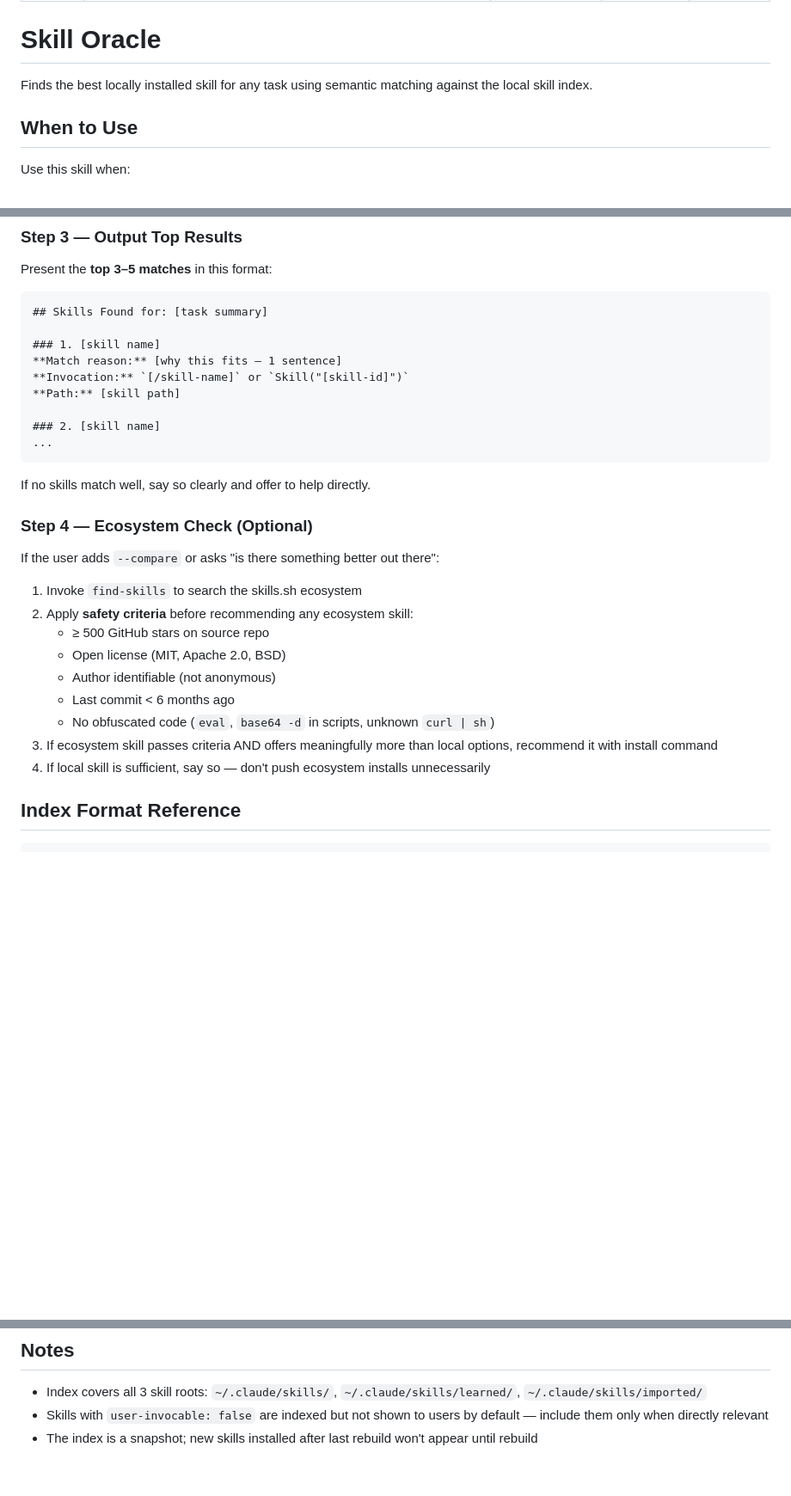
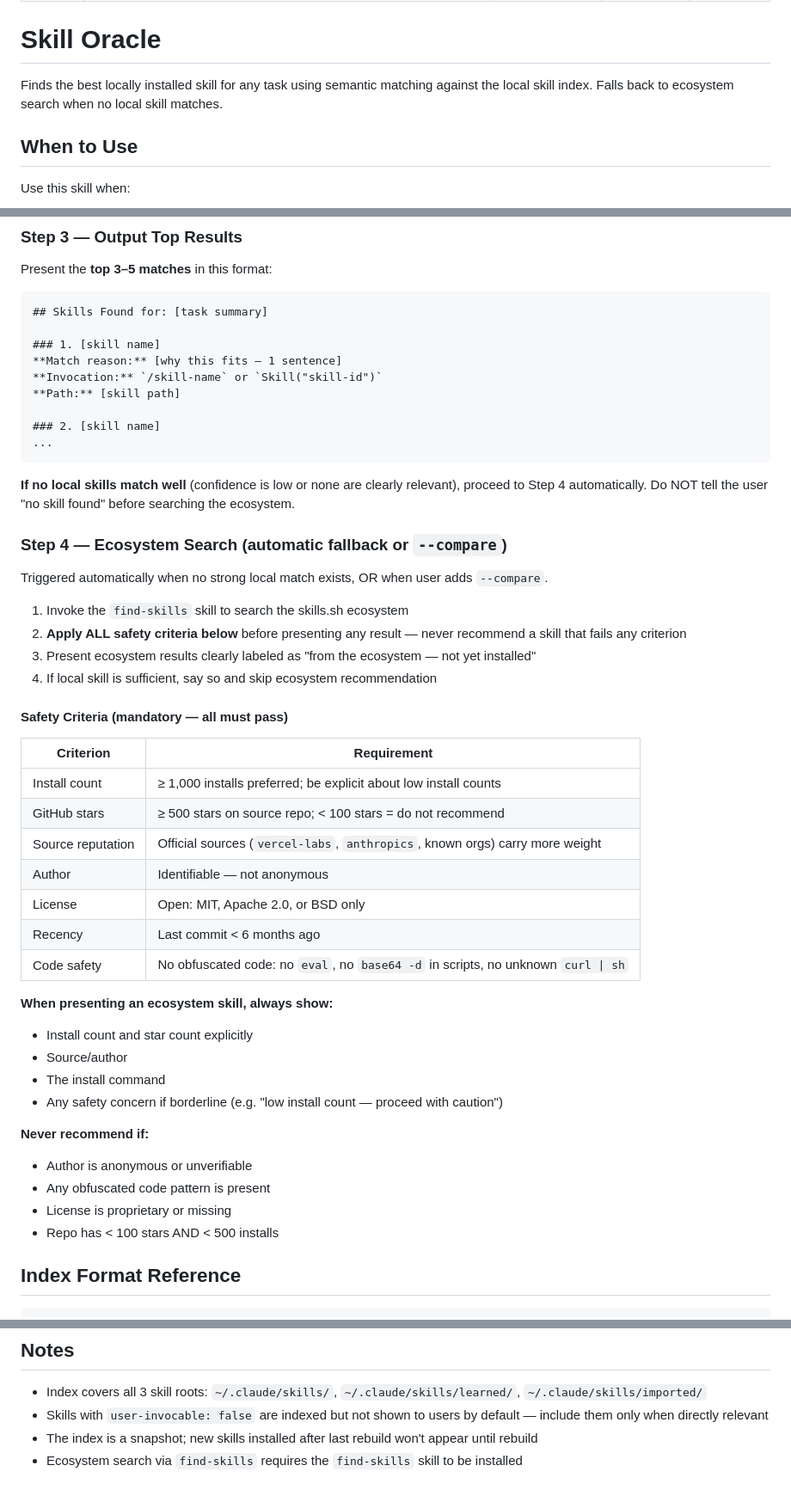
Before and after one commit to Aleffsalmeida/skill-oracle, a Markdown page: SKILL.md, 3 parts joined by grey strips. Shown at 86% size. GitHub-like rendering; blank space fills up the shorter version.

Commit message:
feat: auto-fallback to find-skills + unified safety criteria

````diff
--- a/SKILL.md
+++ b/SKILL.md
@@ -8,7 +8,7 @@ allowed-tools: Read, Bash
 
 # Skill Oracle
 
-Finds the best locally installed skill for any task using semantic matching against the local skill index.
+Finds the best locally installed skill for any task using semantic matching against the local skill index. Falls back to ecosystem search when no local skill matches.
 
 ## When to Use
 
@@ -55,28 +55,47 @@ Present the **top 3–5 matches** in this format:
 
 ### 1. [skill name]
 **Match reason:** [why this fits — 1 sentence]
-**Invocation:** `[/skill-name]` or `Skill("[skill-id]")`
+**Invocation:** `/skill-name` or `Skill("skill-id")`
 **Path:** [skill path]
 
 ### 2. [skill name]
 ...
 ```
 
-If no skills match well, say so clearly and offer to help directly.
+**If no local skills match well** (confidence is low or none are clearly relevant), proceed to Step 4 automatically. Do NOT tell the user "no skill found" before searching the ecosystem.
 
-### Step 4 — Ecosystem Check (Optional)
+### Step 4 — Ecosystem Search (automatic fallback or `--compare`)
 
-If the user adds `--compare` or asks "is there something better out there":
+Triggered automatically when no strong local match exists, OR when user adds `--compare`.
 
-1. Invoke `find-skills` to search the skills.sh ecosystem
-2. Apply **safety criteria** before recommending any ecosystem skill:
-   - ≥ 500 GitHub stars on source repo
-   - Open license (MIT, Apache 2.0, BSD)
-   - Author identifiable (not anonymous)
-   - Last commit < 6 months ago
-   - No obfuscated code (`eval`, `base64 -d` in scripts, unknown `curl | sh`)
-3. If ecosystem skill passes criteria AND offers meaningfully more than local options, recommend it with install command
-4. If local skill is sufficient, say so — don't push ecosystem installs unnecessarily
+1. Invoke the `find-skills` skill to search the skills.sh ecosystem
+2. **Apply ALL safety criteria below** before presenting any result — never recommend a skill that fails any criterion
+3. Present ecosystem results clearly labeled as "from the ecosystem — not yet installed"
+4. If local skill is sufficient, say so and skip ecosystem recommendation
+
+#### Safety Criteria (mandatory — all must pass)
+
+| Criterion | Requirement |
+|-----------|-------------|
+| Install count | ≥ 1,000 installs preferred; be explicit about low install counts |
+| GitHub stars | ≥ 500 stars on source repo; < 100 stars = do not recommend |
+| Source reputation | Official sources (`vercel-labs`, `anthropics`, known orgs) carry more weight |
+| Author | Identifiable — not anonymous |
+| License | Open: MIT, Apache 2.0, or BSD only |
+| Recency | Last commit < 6 months ago |
+| Code safety | No obfuscated code: no `eval`, no `base64 -d` in scripts, no unknown `curl \| sh` |
+
+**When presenting an ecosystem skill, always show:**
+- Install count and star count explicitly
+- Source/author
+- The install command
+- Any safety concern if borderline (e.g. "low install count — proceed with caution")
+
+**Never recommend if:**
+- Author is anonymous or unverifiable
+- Any obfuscated code pattern is present
+- License is proprietary or missing
+- Repo has < 100 stars AND < 500 installs
 
 ## Index Format Reference
 
@@ -114,3 +133,4 @@ The index auto-rebuilds at session start if > 24h old (via SessionStart hook in
 - Index covers all 3 skill roots: `~/.claude/skills/`, `~/.claude/skills/learned/`, `~/.claude/skills/imported/`
 - Skills with `user-invocable: false` are indexed but not shown to users by default — include them only when directly relevant
 - The index is a snapshot; new skills installed after last rebuild won't appear until rebuild
+- Ecosystem search via `find-skills` requires the `find-skills` skill to be installed
````
